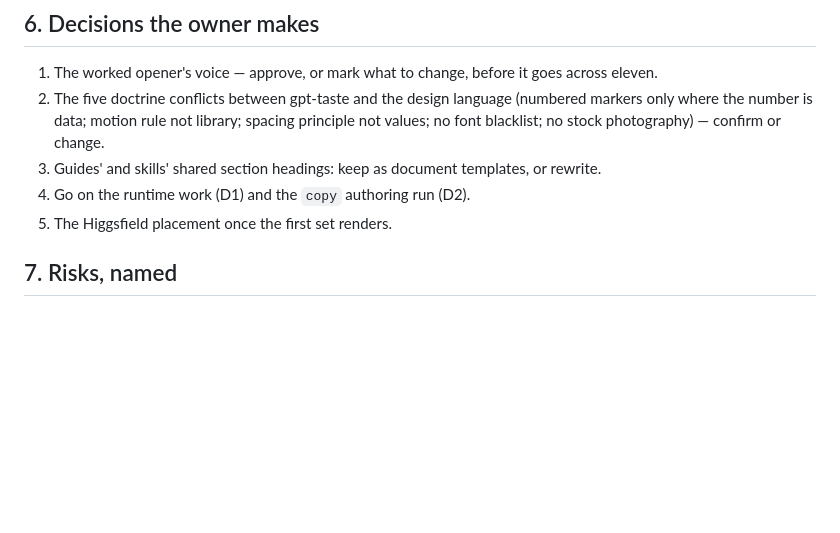
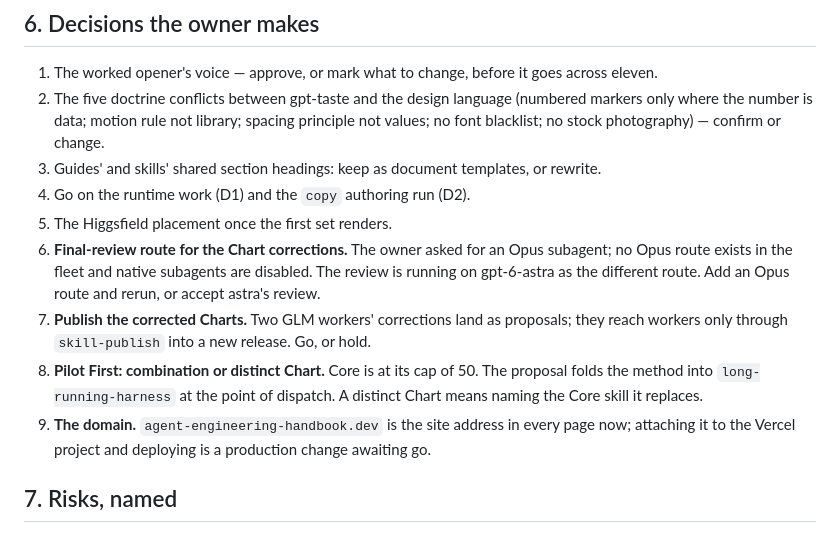
Before and after one commit to desland01/agent-engineering-handbook, a Markdown page: control/plan.md, the part around the change. Rendered like a GitHub page; blank space fills up the shorter version.

Commit message:
Plan: four decisions from the evening - review route, Chart publication, Pilot First placement, the domain
Co-Authored-By: Claude Fable 5.1 <noreply@anthropic.com>

```diff
--- a/control/plan.md
+++ b/control/plan.md
@@ -182,6 +182,16 @@ Nothing in a row above waits on the row below. Everything visual passes the gate
 3. Guides' and skills' shared section headings: keep as document templates, or rewrite.
 4. Go on the runtime work (D1) and the `copy` authoring run (D2).
 5. The Higgsfield placement once the first set renders.
+6. **Final-review route for the Chart corrections.** The owner asked for an Opus subagent; no
+   Opus route exists in the fleet and native subagents are disabled. The review is running on
+   gpt-6-astra as the different route. Add an Opus route and rerun, or accept astra's review.
+7. **Publish the corrected Charts.** Two GLM workers' corrections land as proposals; they reach
+   workers only through `skill-publish` into a new release. Go, or hold.
+8. **Pilot First: combination or distinct Chart.** Core is at its cap of 50. The proposal folds
+   the method into `long-running-harness` at the point of dispatch. A distinct Chart means
+   naming the Core skill it replaces.
+9. **The domain.** `agent-engineering-handbook.dev` is the site address in every page now;
+   attaching it to the Vercel project and deploying is a production change awaiting go.
 
 ## 7. Risks, named
 
```
